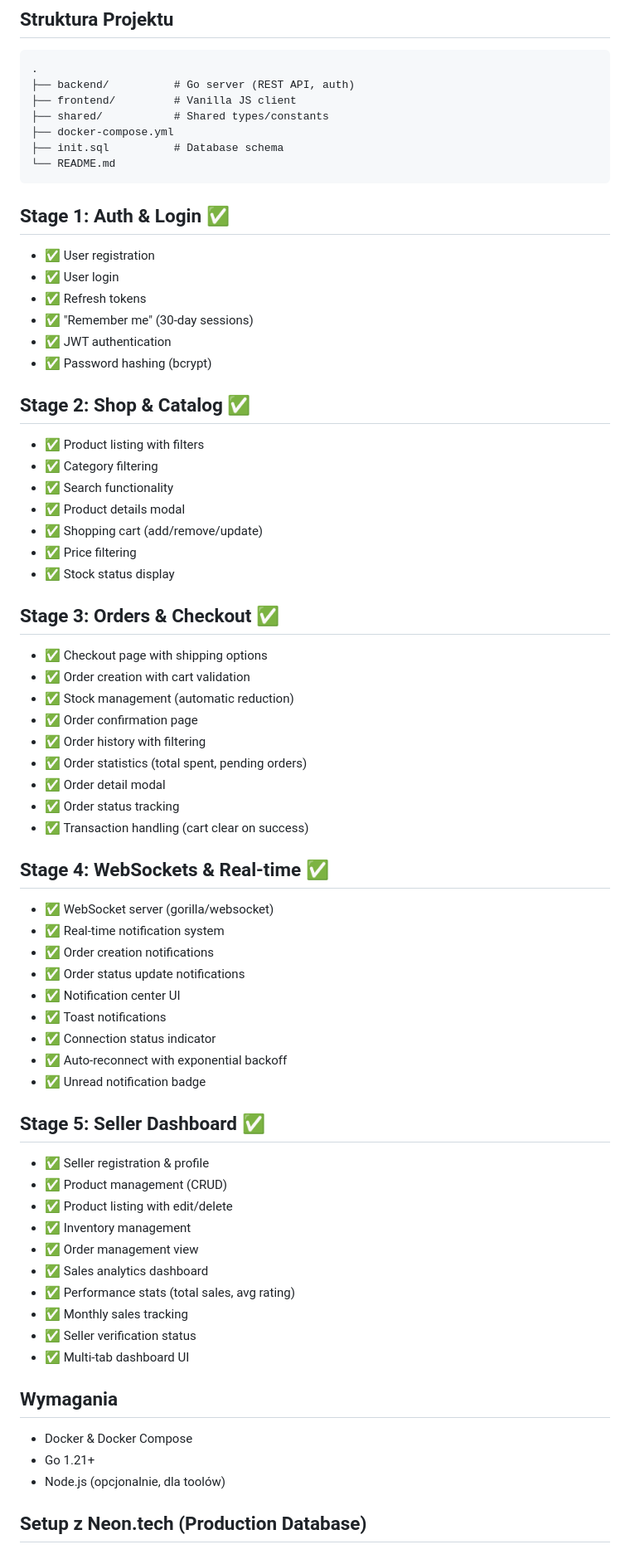
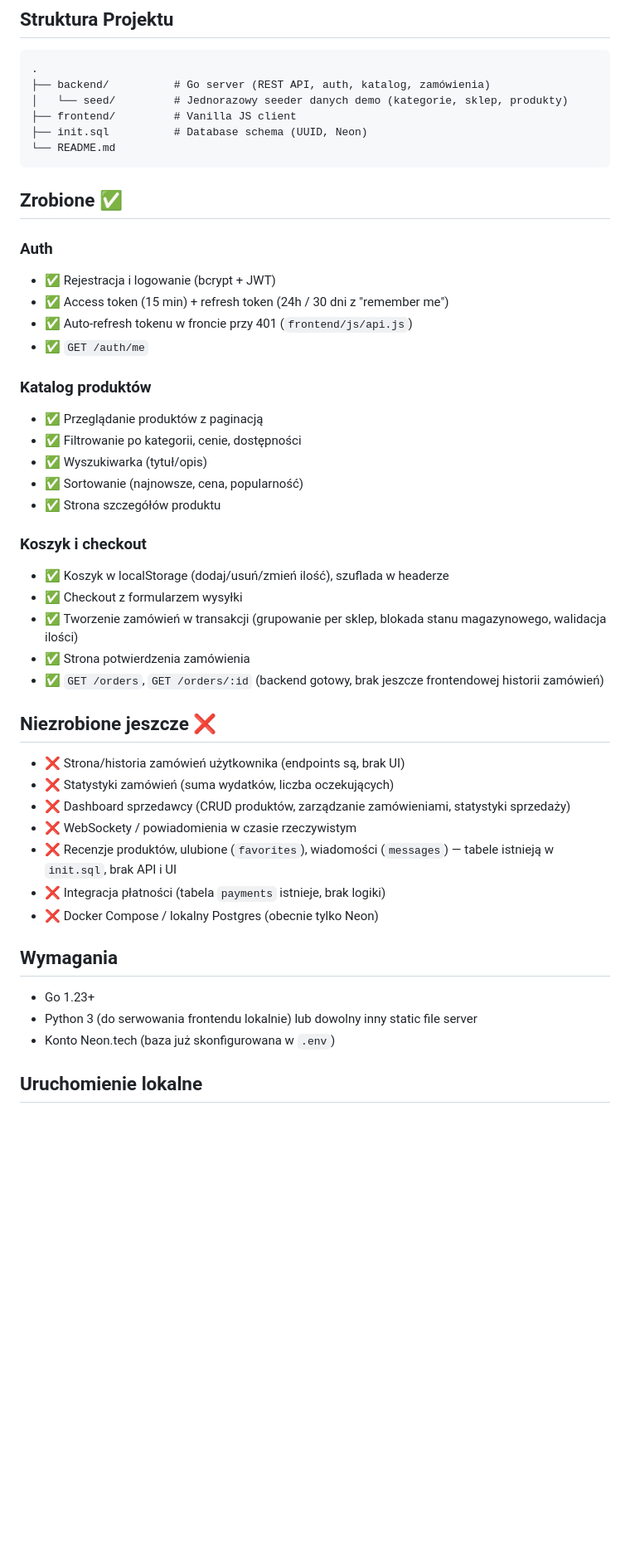
Before and after one commit to w-igor/flipthetable, a Markdown page: README.md, the part around one of its changes. Shown at 83% size. Drawn GitHub-style; blank space fills up the shorter version.

````diff
--- a/README.md
+++ b/README.md
@@ -6,75 +6,50 @@ Monorepo dla Etsy-like marketplace z Go backendem, vanilla JS frontendem, i Neon
 
 ```
 .
-├── backend/          # Go server (REST API, auth)
+├── backend/          # Go server (REST API, auth, katalog, zamówienia)
+│   └── seed/         # Jednorazowy seeder danych demo (kategorie, sklep, produkty)
 ├── frontend/         # Vanilla JS client
-├── shared/           # Shared types/constants
-├── docker-compose.yml
-├── init.sql          # Database schema
+├── init.sql          # Database schema (UUID, Neon)
 └── README.md
 ```
 
-## Stage 1: Auth & Login ✅
+## Zrobione ✅
 
-- ✅ User registration
-- ✅ User login
-- ✅ Refresh tokens
-- ✅ "Remember me" (30-day sessions)
-- ✅ JWT authentication
-- ✅ Password hashing (bcrypt)
+### Auth
+- ✅ Rejestracja i logowanie (bcrypt + JWT)
+- ✅ Access token (15 min) + refresh token (24h / 30 dni z "remember me")
+- ✅ Auto-refresh tokenu w froncie przy 401 (`frontend/js/api.js`)
+- ✅ `GET /auth/me`
 
-## Stage 2: Shop & Catalog ✅
+### Katalog produktów
+- ✅ Przeglądanie produktów z paginacją
+- ✅ Filtrowanie po kategorii, cenie, dostępności
+- ✅ Wyszukiwarka (tytuł/opis)
+- ✅ Sortowanie (najnowsze, cena, popularność)
+- ✅ Strona szczegółów produktu
 
-- ✅ Product listing with filters
-- ✅ Category filtering
-- ✅ Search functionality
-- ✅ Product details modal
-- ✅ Shopping cart (add/remove/update)
-- ✅ Price filtering
-- ✅ Stock status display
+### Koszyk i checkout
+- ✅ Koszyk w localStorage (dodaj/usuń/zmień ilość), szuflada w headerze
+- ✅ Checkout z formularzem wysyłki
+- ✅ Tworzenie zamówień w transakcji (grupowanie per sklep, blokada stanu magazynowego, walidacja ilości)
+- ✅ Strona potwierdzenia zamówienia
+- ✅ `GET /orders`, `GET /orders/:id` (backend gotowy, brak jeszcze frontendowej historii zamówień)
 
-## Stage 3: Orders & Checkout ✅
+## Niezrobione jeszcze ❌
 
-- ✅ Checkout page with shipping options
-- ✅ Order creation with cart validation
-- ✅ Stock management (automatic reduction)
-- ✅ Order confirmation page
-- ✅ Order history with filtering
-- ✅ Order statistics (total spent, pending orders)
-- ✅ Order detail modal
-- ✅ Order status tracking
-- ✅ Transaction handling (cart clear on success)
-
-## Stage 4: WebSockets & Real-time ✅
-
-- ✅ WebSocket server (gorilla/websocket)
-- ✅ Real-time notification system
-- ✅ Order creation notifications
-- ✅ Order status update notifications
-- ✅ Notification center UI
-- ✅ Toast notifications
-- ✅ Connection status indicator
-- ✅ Auto-reconnect with exponential backoff
-- ✅ Unread notification badge
-
-## Stage 5: Seller Dashboard ✅
-
-- ✅ Seller registration & profile
-- ✅ Product management (CRUD)
-- ✅ Product listing with edit/delete
-- ✅ Inventory management
-- ✅ Order management view
-- ✅ Sales analytics dashboard
-- ✅ Performance stats (total sales, avg rating)
-- ✅ Monthly sales tracking
-- ✅ Seller verification status
-- ✅ Multi-tab dashboard UI
+- ❌ Strona/historia zamówień użytkownika (endpoints są, brak UI)
+- ❌ Statystyki zamówień (suma wydatków, liczba oczekujących)
+- ❌ Dashboard sprzedawcy (CRUD produktów, zarządzanie zamówieniami, statystyki sprzedaży)
+- ❌ WebSockety / powiadomienia w czasie rzeczywistym
+- ❌ Recenzje produktów, ulubione (`favorites`), wiadomości (`messages`) — tabele istnieją w `init.sql`, brak API i UI
+- ❌ Integracja płatności (tabela `payments` istnieje, brak logiki)
+- ❌ Docker Compose / lokalny Postgres (obecnie tylko Neon)
 
 ## Wymagania
 
-- Docker & Docker Compose
-- Go 1.21+
-- Node.js (opcjonalnie, dla toolów)
+- Go 1.23+
+- Python 3 (do serwowania frontendu lokalnie) lub dowolny inny static file server
+- Konto Neon.tech (baza już skonfigurowana w `.env`)
 
-## Setup z Neon.tech (Production Database)
+## Uruchomienie lokalne
 
````
Also changed, not shown: other parts of README.md (+37 -125 lines).
